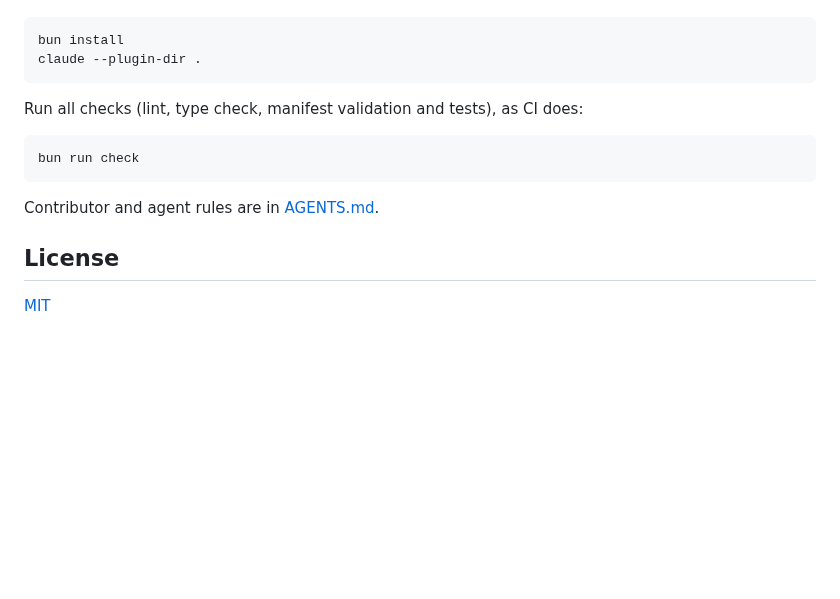
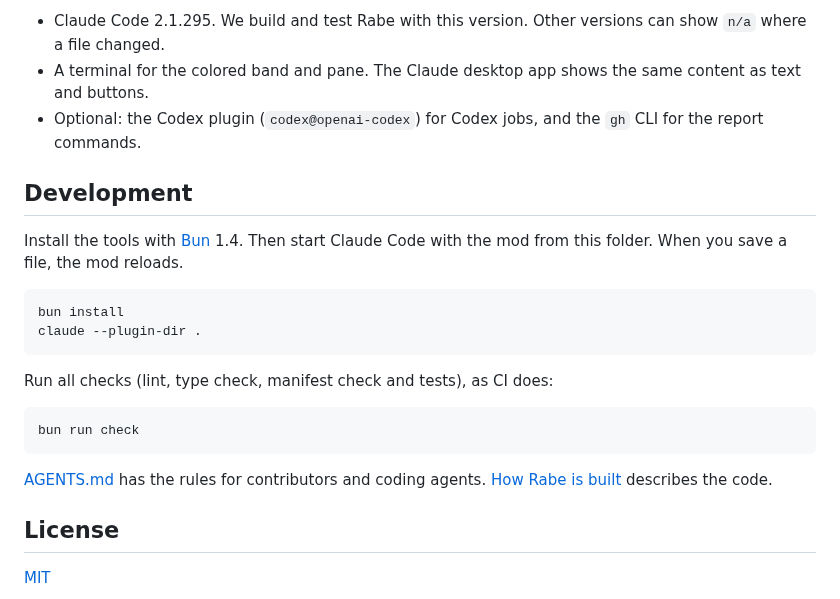
Before and after one commit to lorenzh/rabe, a Markdown page: README.md, the part around one of its changes. Rendered like a GitHub page; blank space fills up the shorter version.

````diff
--- a/README.md
+++ b/README.md
@@ -42,16 +106,23 @@ Install the development tools with [Bun](https://bun.sh) 1.4, then run Claude Co
+- Claude Code 2.1.295. We build and test Rabe with this version. Other versions can show `n/a` where a file changed.
+- A terminal for the colored band and pane. The Claude desktop app shows the same content as text and buttons.
+- Optional: the Codex plugin (`codex@openai-codex`) for Codex jobs, and the `gh` CLI for the report commands.
+
+## Development
+
+Install the tools with [Bun](https://bun.sh) 1.4. Then start Claude Code with the mod from this folder. When you save a file, the mod reloads.
 
 ```sh
 bun install
 claude --plugin-dir .
 ```
 
-Run all checks (lint, type check, manifest validation and tests), as CI does:
+Run all checks (lint, type check, manifest check and tests), as CI does:
 
 ```sh
 bun run check
 ```
 
-Contributor and agent rules are in [AGENTS.md](AGENTS.md).
+[AGENTS.md](AGENTS.md) has the rules for contributors and coding agents. [How Rabe is built](docs/architecture.md) describes the code.
 
 ## License
 
````
Also changed, not shown: other parts of README.md (+79 -15 lines), docs/assets/demo.gif.
